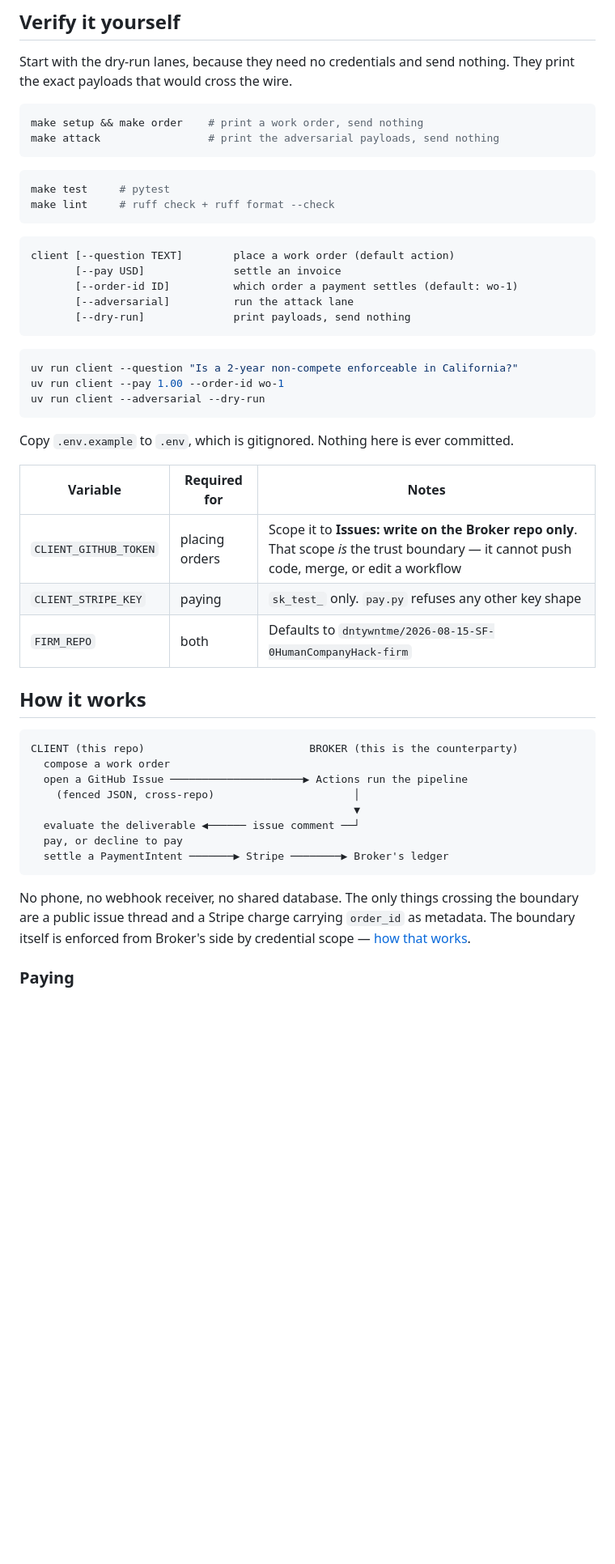
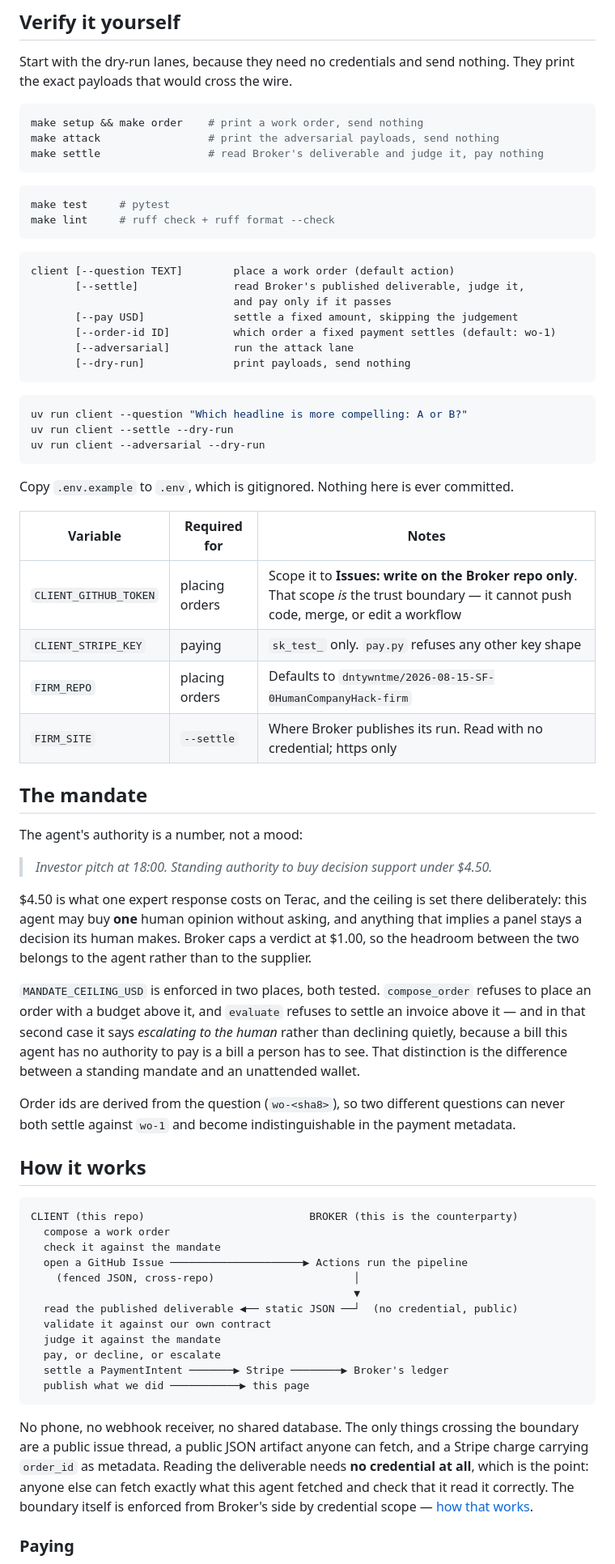
Before and after one commit to dntywntme/2026-08-15-SF-0HumanCompanyHack-client, a Markdown page: README.md, the part around one of its changes. Shown at 81% size. Rendered like a GitHub page; blank space fills up the shorter version.

Commit message:
docs: the mandate, the settle lane, and an honest limitations section
Documents what this pass changed: the $4.50 ceiling and why it sits at the price
of one expert response, the --settle lane and the credential-free read it
depends on, and FIRM_SITE.

The limitations section said the activity file was hand-written, the UI had no
coverage and the styles were duplicated. Two of those are now false. The third
is still true and stays deliberate — two repositories with no shared build step
cannot share a stylesheet without coupling them more than the duplication costs
— so the rules are marked in both files instead. Replaced with the two that are
actually open: the adversarial lane asserts nothing about what came back, and
the two orders already on the tracker predate the ceiling they now violate.

Co-Authored-By: Claude Opus 5 (1M context) <noreply@anthropic.com>

````diff
--- a/README.md
+++ b/README.md
@@ -31,6 +31,7 @@ They print the exact payloads that would cross the wire.
 ```bash
 make setup && make order    # print a work order, send nothing
 make attack                 # print the adversarial payloads, send nothing
+make settle                 # read Broker's deliverable and judge it, pay nothing
 ```
 
 ```bash
@@ -40,15 +41,17 @@ make lint     # ruff check + ruff format --check
 
 ```
 client [--question TEXT]        place a work order (default action)
-       [--pay USD]              settle an invoice
-       [--order-id ID]          which order a payment settles (default: wo-1)
+       [--settle]               read Broker's published deliverable, judge it,
+                                and pay only if it passes
+       [--pay USD]              settle a fixed amount, skipping the judgement
+       [--order-id ID]          which order a fixed payment settles (default: wo-1)
        [--adversarial]          run the attack lane
        [--dry-run]              print payloads, send nothing
 ```
 
 ```bash
-uv run client --question "Is a 2-year non-compete enforceable in California?"
-uv run client --pay 1.00 --order-id wo-1
+uv run client --question "Which headline is more compelling: A or B?"
+uv run client --settle --dry-run
 uv run client --adversarial --dry-run
 ```
 
@@ -59,24 +62,54 @@ committed.
 |---|---|---|
 | `CLIENT_GITHUB_TOKEN` | placing orders | Scope it to **Issues: write on the Broker repo only**. That scope *is* the trust boundary — it cannot push code, merge, or edit a workflow |
 | `CLIENT_STRIPE_KEY` | paying | `sk_test_` only. `pay.py` refuses any other key shape |
-| `FIRM_REPO` | both | Defaults to `dntywntme/2026-08-15-SF-0HumanCompanyHack-firm` |
+| `FIRM_REPO` | placing orders | Defaults to `dntywntme/2026-08-15-SF-0HumanCompanyHack-firm` |
+| `FIRM_SITE` | `--settle` | Where Broker publishes its run. Read with no credential; https only |
+
+## The mandate
+
+The agent's authority is a number, not a mood:
+
+> *Investor pitch at 18:00. Standing authority to buy decision support under $4.50.*
+
+$4.50 is what one expert response costs on Terac, and the ceiling is set there
+deliberately: this agent may buy **one** human opinion without asking, and
+anything that implies a panel stays a decision its human makes. Broker caps a
+verdict at $1.00, so the headroom between the two belongs to the agent rather
+than to the supplier.
+
+`MANDATE_CEILING_USD` is enforced in two places, both tested. `compose_order`
+refuses to place an order with a budget above it, and `evaluate` refuses to
+settle an invoice above it — and in that second case it says *escalating to the
+human* rather than declining quietly, because a bill this agent has no authority
+to pay is a bill a person has to see. That distinction is the difference between
+a standing mandate and an unattended wallet.
+
+Order ids are derived from the question (`wo-<sha8>`), so two different
+questions can never both settle against `wo-1` and become indistinguishable in
+the payment metadata.
 
 ## How it works
 
 ```
 CLIENT (this repo)                          BROKER (this is the counterparty)
   compose a work order
+  check it against the mandate
   open a GitHub Issue ─────────────────────▶ Actions run the pipeline
     (fenced JSON, cross-repo)                      │
                                                    ▼
-  evaluate the deliverable ◀────── issue comment ──┘
-  pay, or decline to pay
+  read the published deliverable ◀── static JSON ──┘  (no credential, public)
+  validate it against our own contract
+  judge it against the mandate
+  pay, or decline, or escalate
   settle a PaymentIntent ───────▶ Stripe ────────▶ Broker's ledger
+  publish what we did ───────────▶ this page
 ```
 
 No phone, no webhook receiver, no shared database. The only things crossing the
-boundary are a public issue thread and a Stripe charge carrying `order_id` as
-metadata. The boundary itself is enforced from Broker's side by credential
+boundary are a public issue thread, a public JSON artifact anyone can fetch, and
+a Stripe charge carrying `order_id` as metadata. Reading the deliverable needs
+**no credential at all**, which is the point: anyone else can fetch exactly what
+this agent fetched and check that it read it correctly. The boundary itself is enforced from Broker's side by credential
 scope — [how that works](https://github.com/dntywntme/2026-08-15-SF-0HumanCompanyHack-firm#the-trust-boundary).
 
 ### Paying
````
Also changed, not shown: other parts of README.md (+26 -4 lines).
